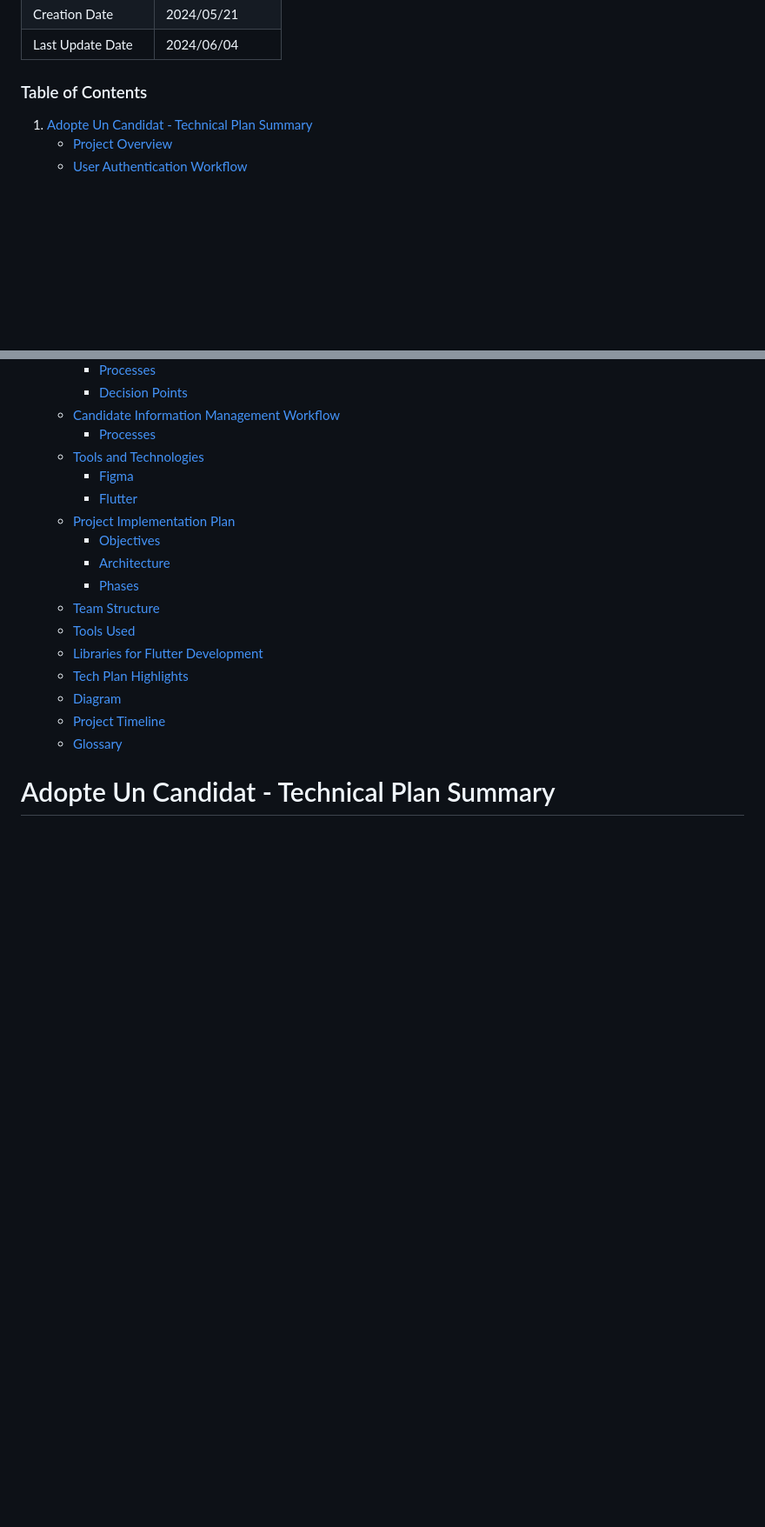
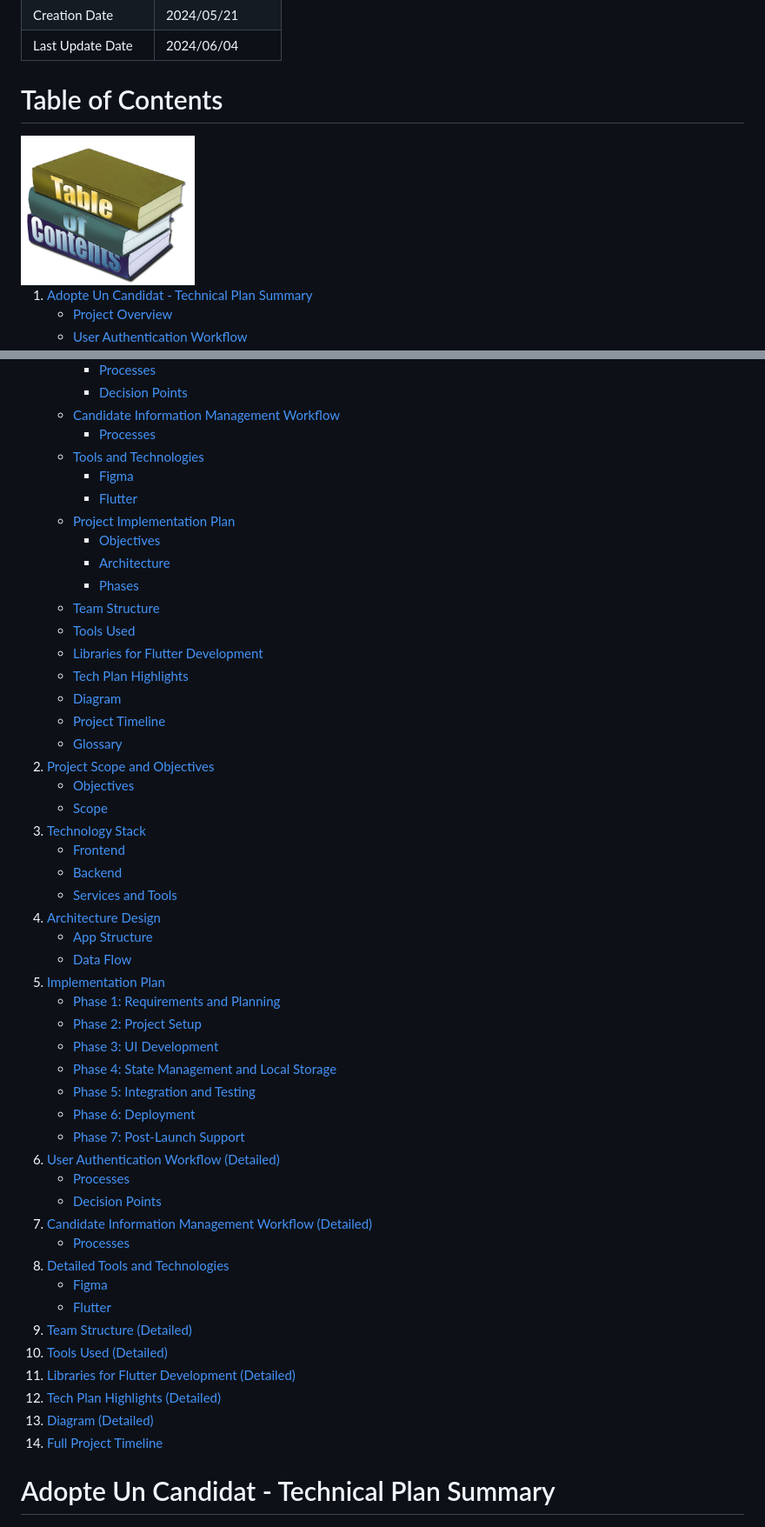
Before and after one commit to algosup/2023-2024-project-5-flutter-team-2, a Markdown page: Docs/Technical/Technical_Specs.md, 2 parts joined by grey strips. Shown: that part at 87% size. GitHub-like rendering; pictures changed too: Docs/Technical/image-14.png (added); blank space fills up the shorter version.

Commit message:
tableofcontents

```diff
--- a/Docs/Technical/Technical_Specs.md
+++ b/Docs/Technical/Technical_Specs.md
@@ -6,7 +6,10 @@
 | Creation Date     | 2024/05/21  |
 | Last Update Date  | 2024/06/04  |
 
-### Table of Contents
+
+# Table of Contents
+
+ <img src="image-14.png" alt="alt text" width="200">
 
 1. [Adopte Un Candidat - Technical Plan Summary](#adopte-un-candidat---technical-plan-summary)
     - [Project Overview](#project-overview)
@@ -30,5 +33,37 @@
     - [Project Timeline](#project-timeline)
-    - [Glossary](#Glossary)
+    - [Glossary](#glossary)
+2. [Project Scope and Objectives](#project-scope-and-objectives)
+    - [Objectives](#objectives-1)
+    - [Scope](#scope)
+3. [Technology Stack](#technology-stack)
+    - [Frontend](#frontend)
+    - [Backend](#backend)
+    - [Services and Tools](#services-and-tools)
+4. [Architecture Design](#architecture-design)
+    - [App Structure](#app-structure)
+    - [Data Flow](#data-flow)
+5. [Implementation Plan](#implementation-plan)
+    - [Phase 1: Requirements and Planning](#phase-1-requirements-and-planning)
+    - [Phase 2: Project Setup](#phase-2-project-setup)
+    - [Phase 3: UI Development](#phase-3-ui-development)
+    - [Phase 4: State Management and Local Storage](#phase-4-state-management-and-local-storage)
+    - [Phase 5: Integration and Testing](#phase-5-integration-and-testing)
+    - [Phase 6: Deployment](#phase-6-deployment)
+    - [Phase 7: Post-Launch Support](#phase-7-post-launch-support)
+6. [User Authentication Workflow (Detailed)](#user-authentication-workflow-detailed)
+    - [Processes](#processes-2)
+    - [Decision Points](#decision-points-1)
+7. [Candidate Information Management Workflow (Detailed)](#candidate-information-management-workflow-detailed)
+    - [Processes](#processes-3)
+8. [Detailed Tools and Technologies](#detailed-tools-and-technologies)
+    - [Figma](#figma-1)
+    - [Flutter](#flutter-1)
+9. [Team Structure (Detailed)](#team-structure-detailed)
+10. [Tools Used (Detailed)](#tools-used-detailed)
+11. [Libraries for Flutter Development (Detailed)](#libraries-for-flutter-development-detailed)
+12. [Tech Plan Highlights (Detailed)](#tech-plan-highlights-detailed)
+13. [Diagram (Detailed)](#diagram-detailed)
+14. [Full Project Timeline](#full-project-timeline)
 
 
 
```
Also changed, not shown: other parts of Docs/Technical/Technical_Specs.md (+1 -1 lines).
